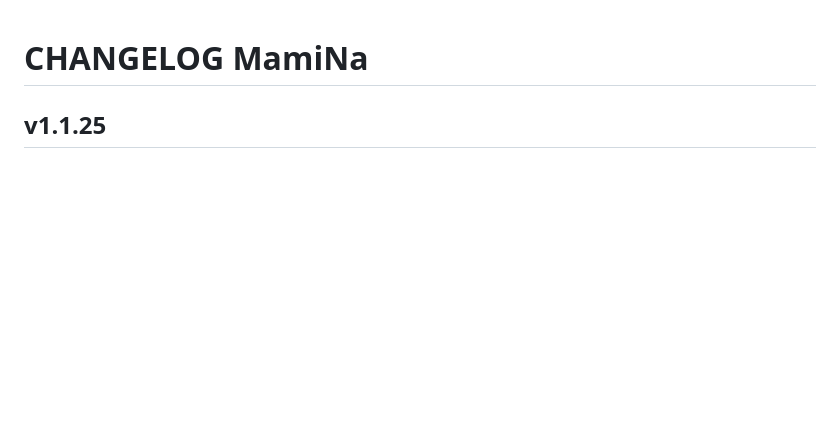
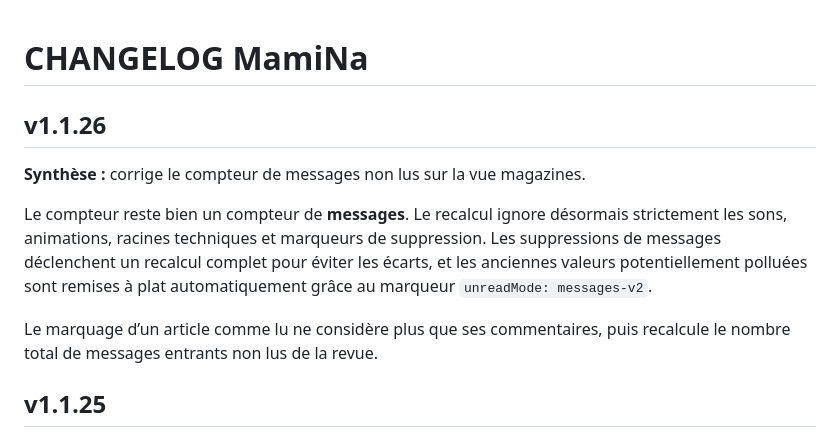
Before and after one commit to angstik/mamina, a Markdown page: CHANGELOG.md, the part around the change. GitHub-like rendering; blank space fills up the shorter version.

Commit message:
v1.1.26 : changelog compteur messages non lus

```diff
--- a/CHANGELOG.md
+++ b/CHANGELOG.md
@@ -2,6 +2,14 @@
 
 
 
+
+
+## v1.1.26
+**Synthèse :** corrige le compteur de messages non lus sur la vue magazines.
+
+Le compteur reste bien un compteur de **messages**. Le recalcul ignore désormais strictement les sons, animations, racines techniques et marqueurs de suppression. Les suppressions de messages déclenchent un recalcul complet pour éviter les écarts, et les anciennes valeurs potentiellement polluées sont remises à plat automatiquement grâce au marqueur `unreadMode: messages-v2`.
+
+Le marquage d’un article comme lu ne considère plus que ses commentaires, puis recalcule le nombre total de messages entrants non lus de la revue.
 
 ## v1.1.25
 **Synthèse :** corrige le compteur « non lus » de la vue magazines pour compter des articles, pas des messages.
```
